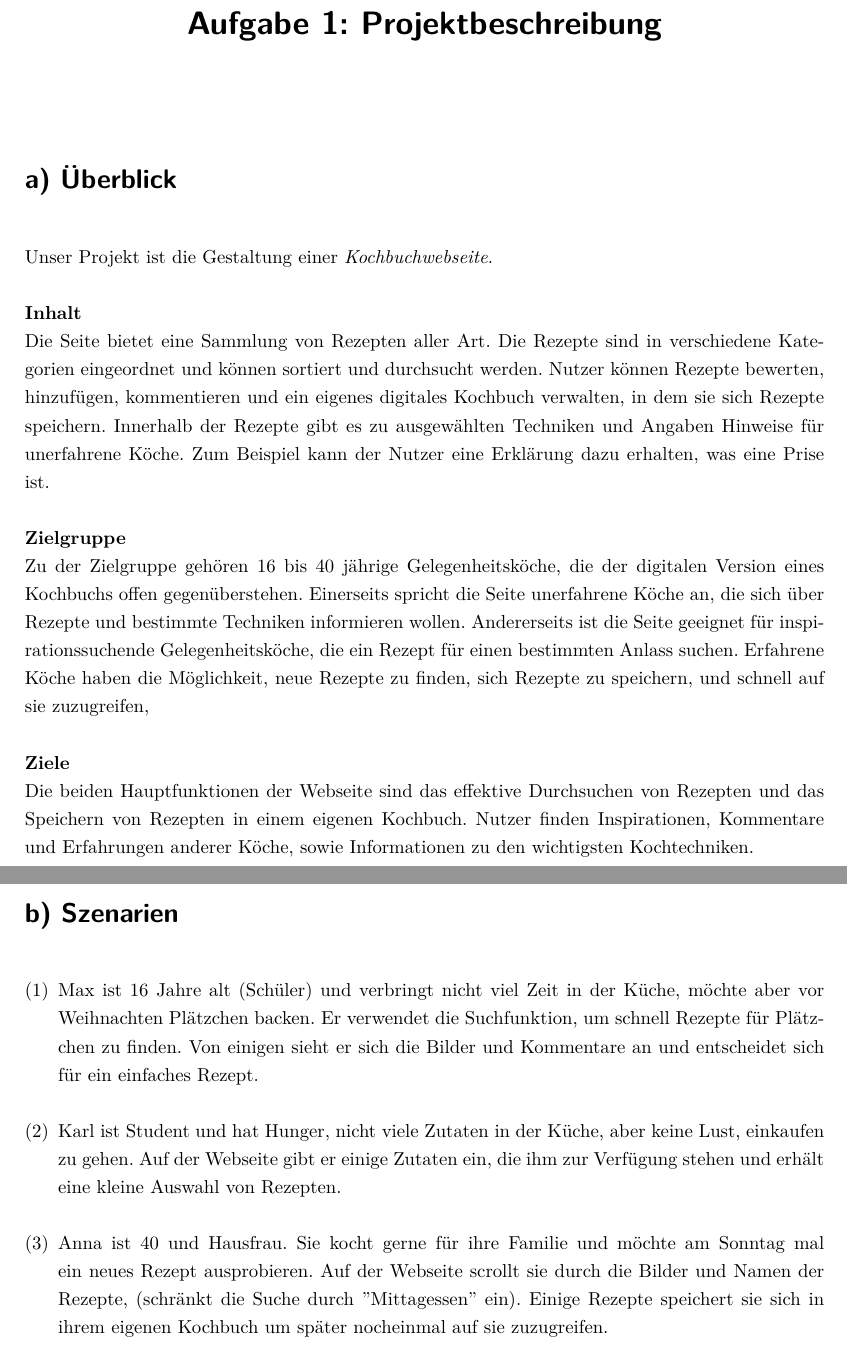
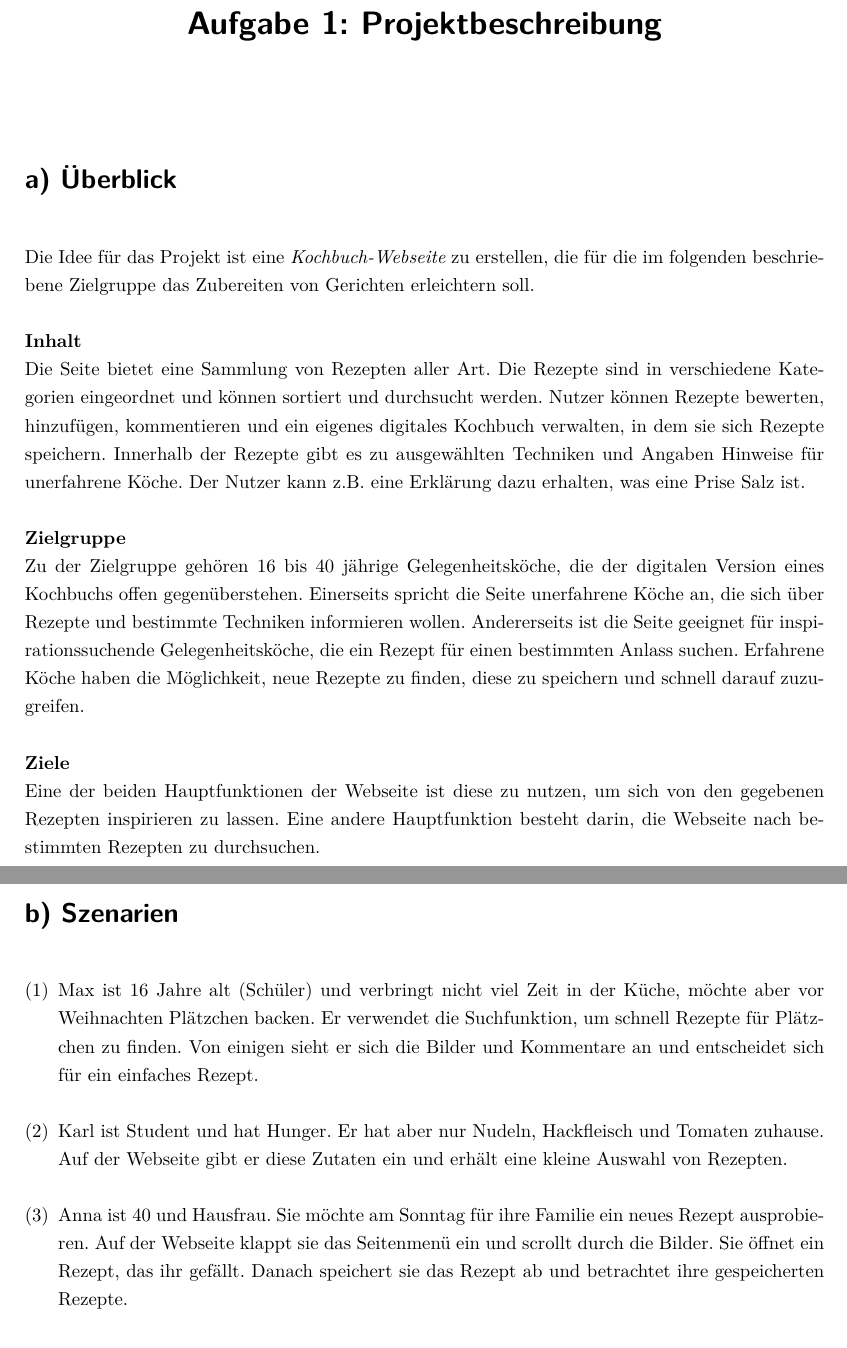
Before and after one commit to TamarArndt/uid-kochbuch, a LaTeX document (Aufgabe1_Projektidee/Dokumentation.tex): two parts of pages 1 and 2 of 2, joined at a grey line, cut so that both start at the same text. Compiled offline with XeLaTeX.

Commit message:
Add files via upload

```diff
--- a/Aufgabe1_Projektidee/Dokumentation.tex
+++ b/Aufgabe1_Projektidee/Dokumentation.tex
@@ -33,20 +33,20 @@
 
 \section*{a) Überblick}
 
-Unser Projekt ist die Gestaltung einer \textit{Kochbuchwebseite}.
+Die Idee für das Projekt ist eine \textit{Kochbuch-Webseite} zu erstellen, die für die im folgenden beschriebene Zielgruppe das Zubereiten von Gerichten erleichtern soll.
 
 \textbf{Inhalt}\\
 Die Seite bietet eine Sammlung von Rezepten aller Art.
 Die Rezepte sind in verschiedene Kategorien eingeordnet und können sortiert und durchsucht werden.
 Nutzer können Rezepte bewerten, hinzufügen, kommentieren und ein eigenes digitales Kochbuch verwalten, in dem sie sich Rezepte speichern.
-Innerhalb der Rezepte gibt es zu ausgewählten Techniken und Angaben Hinweise für unerfahrene Köche. Zum Beispiel kann der Nutzer eine Erklärung dazu erhalten, was eine Prise ist.
+Innerhalb der Rezepte gibt es zu ausgewählten Techniken und Angaben Hinweise für unerfahrene Köche. Der Nutzer kann z.B. eine Erklärung dazu erhalten, was eine Prise Salz ist.
 
 \textbf{Zielgruppe}\\
 Zu der Zielgruppe gehören 16 bis 40 jährige Gelegenheitsköche, die der digitalen Version eines Kochbuchs offen gegenüberstehen.
-Einerseits spricht die Seite unerfahrene Köche an, die sich über Rezepte und bestimmte Techniken informieren wollen. Andererseits ist die Seite geeignet für inspirationssuchende Gelegenheitsköche, die ein Rezept für einen bestimmten Anlass suchen. Erfahrene Köche haben die Möglichkeit, neue Rezepte zu finden, sich Rezepte zu speichern, und schnell auf sie zuzugreifen,
+Einerseits spricht die Seite unerfahrene Köche an, die sich über Rezepte und bestimmte Techniken informieren wollen. Andererseits ist die Seite geeignet für inspirationssuchende Gelegenheitsköche, die ein Rezept für einen bestimmten Anlass suchen. Erfahrene Köche haben die Möglichkeit, neue Rezepte zu finden, diese zu speichern und schnell darauf zuzugreifen.
 
 \textbf{Ziele} \\
-Die beiden Hauptfunktionen der Webseite sind das effektive Durchsuchen von Rezepten und das Speichern von Rezepten in einem eigenen Kochbuch. Nutzer finden Inspirationen, Kommentare und Erfahrungen anderer Köche, sowie Informationen zu den wichtigsten Kochtechniken.
+Eine der beiden Hauptfunktionen der Webseite ist diese zu nutzen, um sich von den gegebenen Rezepten inspirieren zu lassen. Eine andere Hauptfunktion besteht darin, die Webseite nach bestimmten Rezepten zu durchsuchen.
 
 % Notizen:
 %Features: \\
@@ -75,11 +75,11 @@ Die beiden Hauptfunktionen der Webseite sind das effektive Durchsuchen von Rezep
 
  %Plätzchen backen, sonst kein Vielkocher $\to$ Suchfunktion oder über Kategoriennavigation \\ 16 jährige Schülerin
 
- \item Karl ist Student und hat Hunger, nicht viele Zutaten in der Küche, aber keine Lust, einkaufen zu gehen. Auf der Webseite gibt er einige Zutaten ein, die ihm zur Verfügung stehen und erhält eine kleine Auswahl von Rezepten.
+ \item Karl ist Student und hat Hunger. Er hat aber nur Nudeln, Hackfleisch und Tomaten zuhause. Auf der Webseite gibt er diese Zutaten ein und erhält eine kleine Auswahl von Rezepten.
 
  %Kochen nach Zutaten die zur Verfügung stehen - Rezept finden $\to$ verwendet Suchfunktion nach Zutat \\ fauler Student (oder WG)
 
- \item Anna ist 40 und Hausfrau. Sie kocht gerne für ihre Familie und möchte am Sonntag mal ein neues Rezept ausprobieren. Auf der Webseite scrollt sie durch die Bilder und Namen der Rezepte, (schränkt die Suche durch "Mittagessen" ein). Einige Rezepte speichert sie sich in ihrem eigenen Kochbuch um später nocheinmal auf sie zuzugreifen.
+ \item Anna ist 40 und Hausfrau. Sie möchte am Sonntag für ihre Familie ein neues Rezept ausprobieren. Auf der Webseite klappt sie das Seitenmenü ein und scrollt durch die Bilder. Sie öffnet ein Rezept, das ihr gefällt. Danach speichert sie das Rezept ab und betrachtet ihre gespeicherten Rezepte.
 
  %Inspirationssuchender $\to$ verwendet Merkfunktion \\ Hausfrau ca 40, will neues ausprobieren
 \end{enumerate}
```
Also changed, not shown: Aufgabe1_Projektidee/Dokumentation.pdf.
